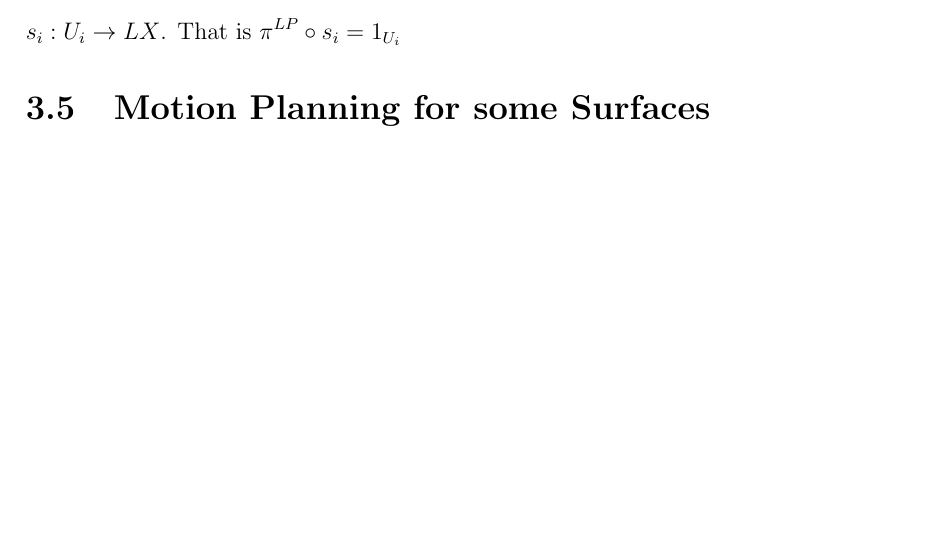
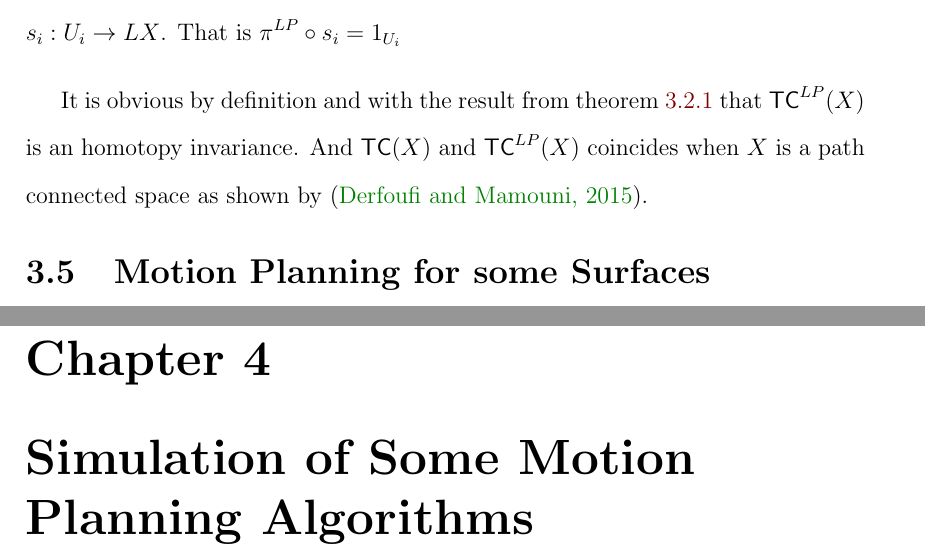
Before and after one commit to Abdulrasheed1729/undergrad_proj, a LaTeX thesis (main.tex, which reads tex/ch3.tex): part of page 31 of 34 before the commit and two parts of pages 32 and 35 of 37 after it, the two joined at a grey line, cut so that both start at the same text, the shorter picture padded with empty space. Compiled offline with pdfLaTeX.

Commit message:
feat: yet another contents

```diff
--- a/tex/ch3.tex
+++ b/tex/ch3.tex
@@ -203,6 +203,9 @@ In the spirit of \cite{farber2003topological}, \cite{derfoufi2015loop} introduce
     open coverings $\{U_i\}_{i = 1}^k$ of $X \times X$, over each of which $\pi^{LP}$ has a local continuous section $s_i : U_i \ra LX$. That is $\disp \pi^{LP} \circ s_i = 1_{U_i}$
 \end{defn}
 
+It is obvious by definition and with the result from theorem \ref{homtopy:invariance} that $\ltcomp(X)$ is an homotopy invariance. And $\tcomp(X)$ and $\ltcomp(X)$ coincides when $X$ is a path connected space as shown by \cite{derfoufi2015loop}.
+
+
 \section{Motion Planning for some Surfaces}
 
 \subsection{Motion Planning on Spheres}
```
Also changed, not shown: main.tex (+1 -1 lines).
